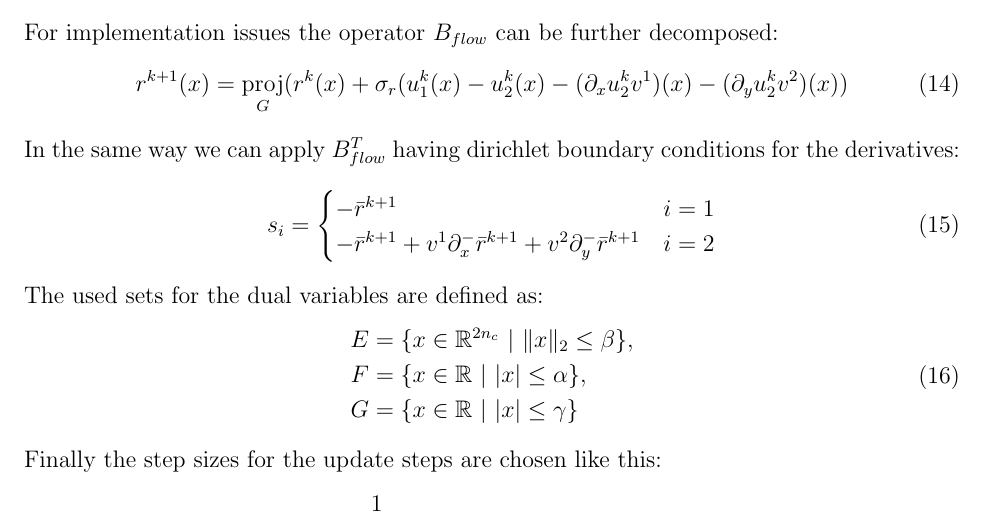
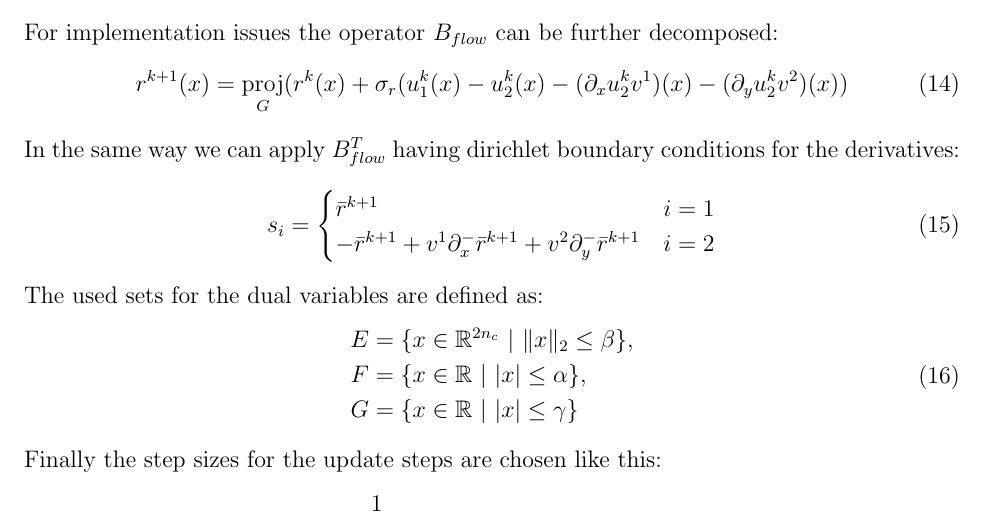
Before and after one commit to sticha/CUDA, a LaTeX document (material/Notes_Latex/notes.tex): part of page 4 of 5, cut so that both start at the same text. Compiled offline with pdfLaTeX.

Commit message:
Corrected some sign mistake

```diff
--- a/material/Notes_Latex/notes.tex
+++ b/material/Notes_Latex/notes.tex
@@ -176,7 +176,7 @@ In the same way we can apply $B_{flow}^T$ having dirichlet boundary conditions f
 \begin{equation}
 s_i =
 \begin{cases}
--\bar r^{k+1} & i=1 \\
+\bar r^{k+1} & i=1 \\
 -\bar r^{k+1} + v^1\partial^-_x\bar r^{k+1} + v^2\partial^-_y \bar r^{k+1} & i=2
 \end{cases}
 \end{equation}
```
Also changed, not shown: material/notes.pdf.
